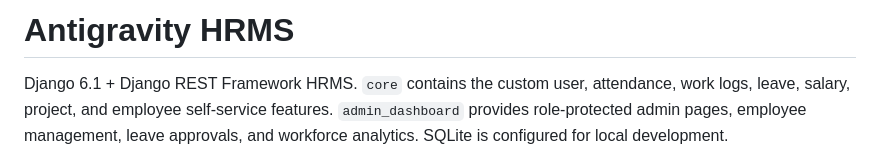
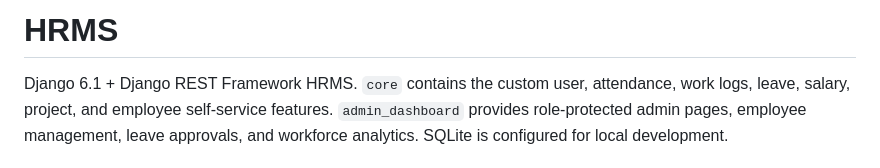
Before and after one commit to pragati1102/HRMS, a Markdown page: README.md, the part around the change. Drawn GitHub-style.

Commit message:
Change project title in README
Updated project title from 'Antigravity HRMS' to 'HRMS'.

```diff
--- a/README.md
+++ b/README.md
@@ -1,4 +1,4 @@
-# Antigravity HRMS
+# HRMS
 
 Django 6.1 + Django REST Framework HRMS. `core` contains the custom user, attendance, work logs, leave, salary, project, and employee self-service features. `admin_dashboard` provides role-protected admin pages, employee management, leave approvals, and workforce analytics. SQLite is configured for local development.
 
```
